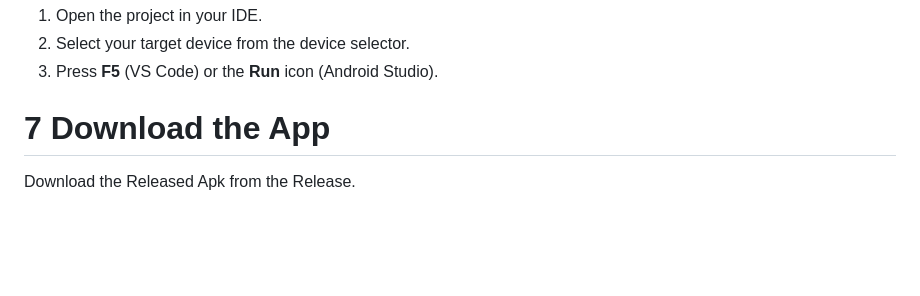
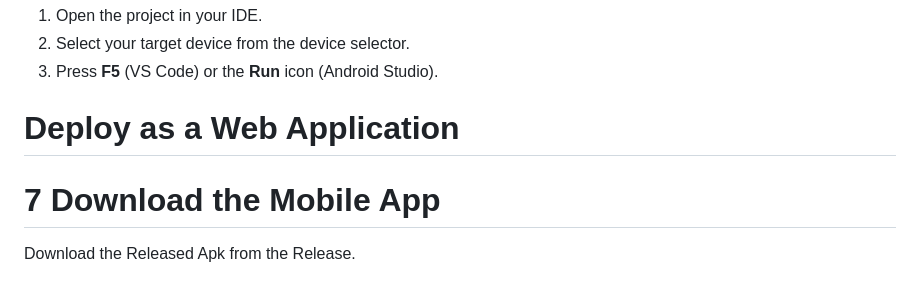
Before and after one commit to zhouanqi1231/daily_bowl, a Markdown page: readme.md, the part around the change. GitHub-like rendering; blank space fills up the shorter version.

```diff
--- a/readme.md
+++ b/readme.md
@@ -106,6 +106,10 @@ flutter run
 2. Select your target device from the device selector.
 3. Press **F5** (VS Code) or the **Run** icon (Android Studio).
 
-# 7 Download the App
+# Deploy as a Web Application
+
+
+
+# 7 Download the Mobile App
 
 Download the Released Apk from the Release.
```
